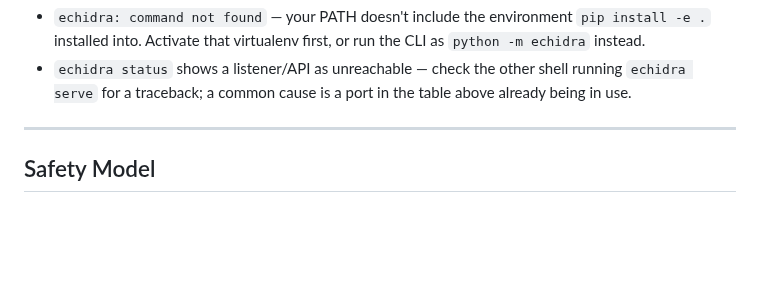
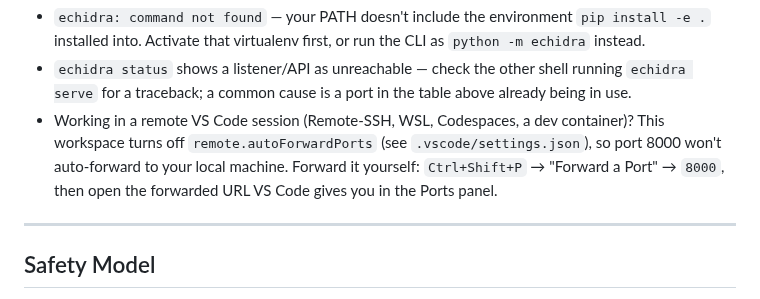
Before and after one commit to Qyleron/EchidraOSS, a Markdown page: README.md, the part around the change. GitHub-like rendering; blank space fills up the shorter version.

Commit message:
Document manual port forwarding for remote VS Code sessions
.vscode/settings.json disables remote.autoForwardPorts, so port 8000 won't
auto-forward under Remote-SSH/WSL/Codespaces/dev containers, silently
breaking the Quick Start's "open http://localhost:8000" step for anyone on
a remote connection. Add a Troubleshooting bullet on forwarding it manually
via the Ports panel, rather than re-enabling auto-forward and reintroducing
VS Code's Simple Browser hijacking terminal links.

```diff
--- a/README.md
+++ b/README.md
@@ -119,6 +119,11 @@ per-service and per-page manual test commands.
 - `echidra status` shows a listener/API as unreachable — check the other
   shell running `echidra serve` for a traceback; a common cause is a port in
   the table above already being in use.
+- Working in a remote VS Code session (Remote-SSH, WSL, Codespaces, a dev
+  container)? This workspace turns off `remote.autoForwardPorts` (see
+  `.vscode/settings.json`), so port 8000 won't auto-forward to your local
+  machine. Forward it yourself: `Ctrl+Shift+P` → "Forward a Port" → `8000`,
+  then open the forwarded URL VS Code gives you in the Ports panel.
 
 ---
 
```
